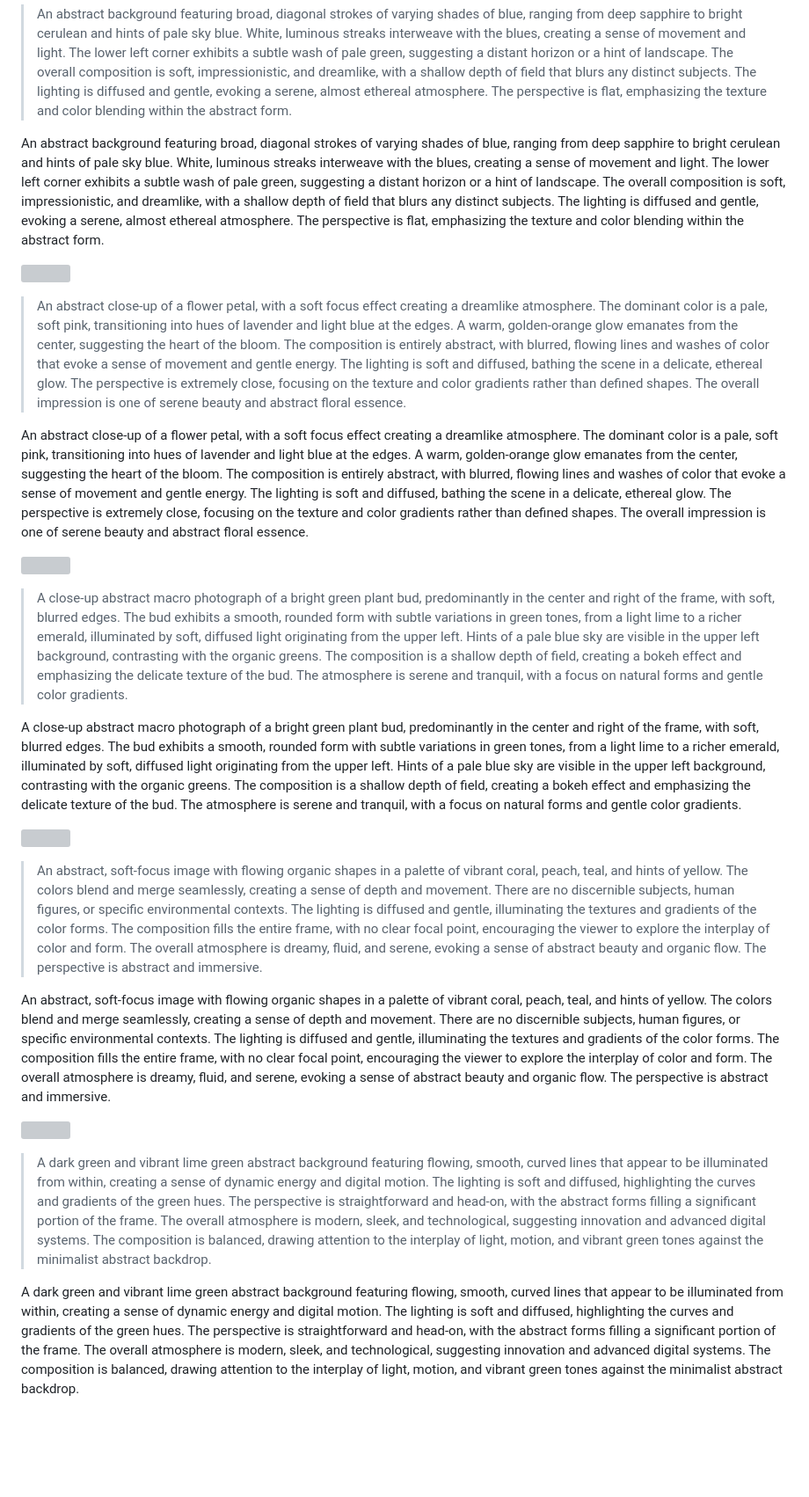
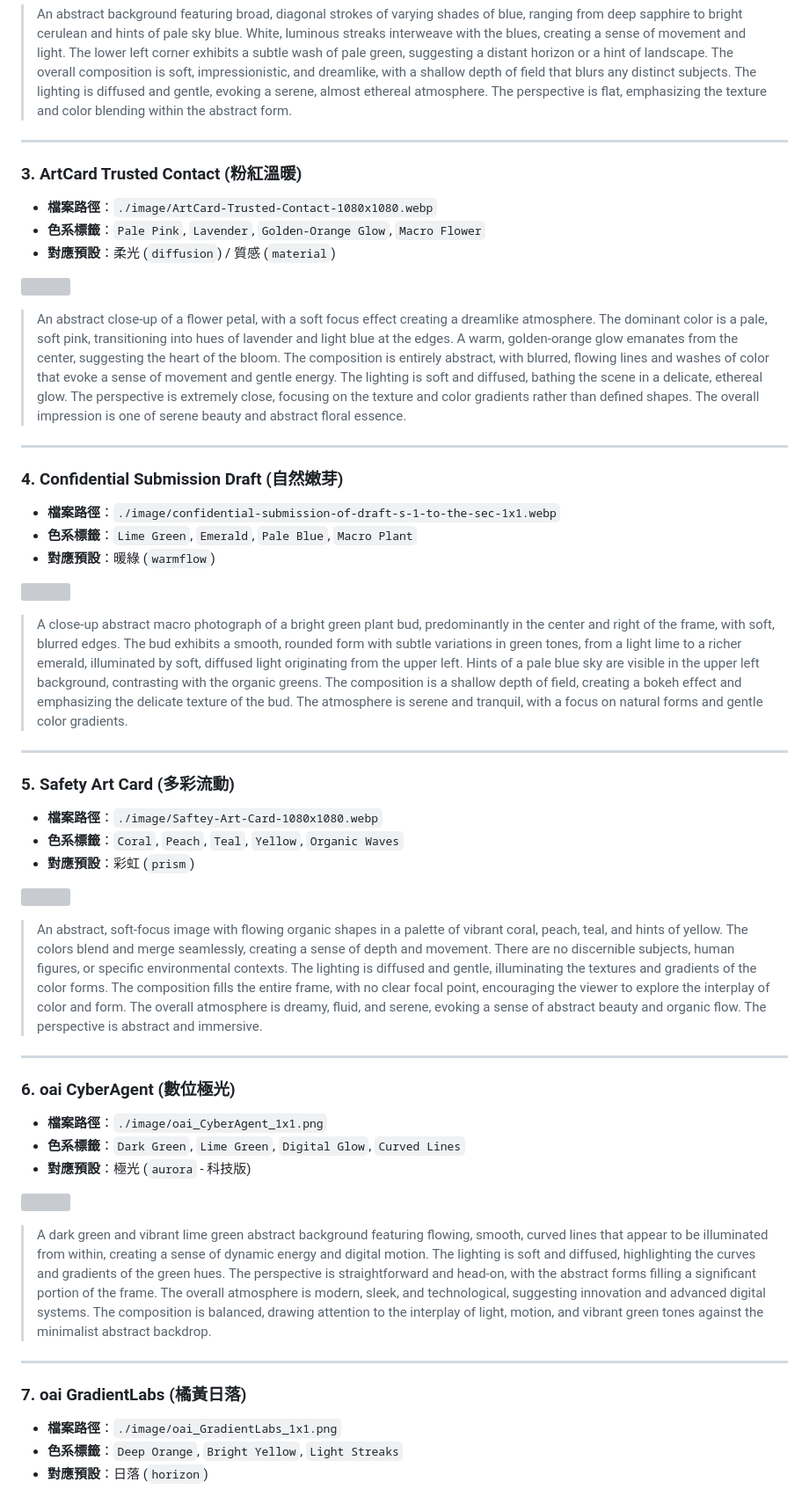
Before and after one commit to Liwei-Ji/cover, a Markdown page: prompt/prompt.md, the part around one of its changes. Shown at 88% size. Drawn GitHub-style; blank space fills up the shorter version; grey boxes are pictures that could not be loaded.

```diff
--- a/prompt/prompt.md
+++ b/prompt/prompt.md
@@ -12,31 +49,56 @@ A close-up, soft-focus view of a vibrant pink and orange flower with delicate pe
 
 > An abstract background featuring broad, diagonal strokes of varying shades of blue, ranging from deep sapphire to bright cerulean and hints of pale sky blue. White, luminous streaks interweave with the blues, creating a sense of movement and light. The lower left corner exhibits a subtle wash of pale green, suggesting a distant horizon or a hint of landscape. The overall composition is soft, impressionistic, and dreamlike, with a shallow depth of field that blurs any distinct subjects. The lighting is diffused and gentle, evoking a serene, almost ethereal atmosphere. The perspective is flat, emphasizing the texture and color blending within the abstract form.
 
-An abstract background featuring broad, diagonal strokes of varying shades of blue, ranging from deep sapphire to bright cerulean and hints of pale sky blue. White, luminous streaks interweave with the blues, creating a sense of movement and light. The lower left corner exhibits a subtle wash of pale green, suggesting a distant horizon or a hint of landscape. The overall composition is soft, impressionistic, and dreamlike, with a shallow depth of field that blurs any distinct subjects. The lighting is diffused and gentle, evoking a serene, almost ethereal atmosphere. The perspective is flat, emphasizing the texture and color blending within the abstract form.
+---
+
+### 3. ArtCard Trusted Contact (粉紅溫暖)
+*   **檔案路徑**：`./image/ArtCard-Trusted-Contact-1080x1080.webp`
+*   **色系標籤**：`Pale Pink`, `Lavender`, `Golden-Orange Glow`, `Macro Flower`
+*   **對應預設**：柔光 (`diffusion`) / 質感 (`material`)
 
 ![](./image/ArtCard-Trusted-Contact-1080x1080.webp)
 
 > An abstract close-up of a flower petal, with a soft focus effect creating a dreamlike atmosphere. The dominant color is a pale, soft pink, transitioning into hues of lavender and light blue at the edges. A warm, golden-orange glow emanates from the center, suggesting the heart of the bloom. The composition is entirely abstract, with blurred, flowing lines and washes of color that evoke a sense of movement and gentle energy. The lighting is soft and diffused, bathing the scene in a delicate, ethereal glow. The perspective is extremely close, focusing on the texture and color gradients rather than defined shapes. The overall impression is one of serene beauty and abstract floral essence.
 
-An abstract close-up of a flower petal, with a soft focus effect creating a dreamlike atmosphere. The dominant color is a pale, soft pink, transitioning into hues of lavender and light blue at the edges. A warm, golden-orange glow emanates from the center, suggesting the heart of the bloom. The composition is entirely abstract, with blurred, flowing lines and washes of color that evoke a sense of movement and gentle energy. The lighting is soft and diffused, bathing the scene in a delicate, ethereal glow. The perspective is extremely close, focusing on the texture and color gradients rather than defined shapes. The overall impression is one of serene beauty and abstract floral essence.
+---
+
+### 4. Confidential Submission Draft (自然嫩芽)
+*   **檔案路徑**：`./image/confidential-submission-of-draft-s-1-to-the-sec-1x1.webp`
+*   **色系標籤**：`Lime Green`, `Emerald`, `Pale Blue`, `Macro Plant`
+*   **對應預設**：暖綠 (`warmflow`)
 
 ![](./image/confidential-submission-of-draft-s-1-to-the-sec-1x1.webp)
 
 > A close-up abstract macro photograph of a bright green plant bud, predominantly in the center and right of the frame, with soft, blurred edges. The bud exhibits a smooth, rounded form with subtle variations in green tones, from a light lime to a richer emerald, illuminated by soft, diffused light originating from the upper left. Hints of a pale blue sky are visible in the upper left background, contrasting with the organic greens. The composition is a shallow depth of field, creating a bokeh effect and emphasizing the delicate texture of the bud. The atmosphere is serene and tranquil, with a focus on natural forms and gentle color gradients.
 
-A close-up abstract macro photograph of a bright green plant bud, predominantly in the center and right of the frame, with soft, blurred edges. The bud exhibits a smooth, rounded form with subtle variations in green tones, from a light lime to a richer emerald, illuminated by soft, diffused light originating from the upper left. Hints of a pale blue sky are visible in the upper left background, contrasting with the organic greens. The composition is a shallow depth of field, creating a bokeh effect and emphasizing the delicate texture of the bud. The atmosphere is serene and tranquil, with a focus on natural forms and gentle color gradients.
+---
+
+### 5. Safety Art Card (多彩流動)
+*   **檔案路徑**：`./image/Saftey-Art-Card-1080x1080.webp`
+*   **色系標籤**：`Coral`, `Peach`, `Teal`, `Yellow`, `Organic Waves`
+*   **對應預設**：彩虹 (`prism`)
 
 ![](./image/Saftey-Art-Card-1080x1080.webp)
 
 > An abstract, soft-focus image with flowing organic shapes in a palette of vibrant coral, peach, teal, and hints of yellow. The colors blend and merge seamlessly, creating a sense of depth and movement. There are no discernible subjects, human figures, or specific environmental contexts. The lighting is diffused and gentle, illuminating the textures and gradients of the color forms. The composition fills the entire frame, with no clear focal point, encouraging the viewer to explore the interplay of color and form. The overall atmosphere is dreamy, fluid, and serene, evoking a sense of abstract beauty and organic flow. The perspective is abstract and immersive.
 
-An abstract, soft-focus image with flowing organic shapes in a palette of vibrant coral, peach, teal, and hints of yellow. The colors blend and merge seamlessly, creating a sense of depth and movement. There are no discernible subjects, human figures, or specific environmental contexts. The lighting is diffused and gentle, illuminating the textures and gradients of the color forms. The composition fills the entire frame, with no clear focal point, encouraging the viewer to explore the interplay of color and form. The overall atmosphere is dreamy, fluid, and serene, evoking a sense of abstract beauty and organic flow. The perspective is abstract and immersive.
+---
+
+### 6. oai CyberAgent (數位極光)
+*   **檔案路徑**：`./image/oai_CyberAgent_1x1.png`
+*   **色系標籤**：`Dark Green`, `Lime Green`, `Digital Glow`, `Curved Lines`
+*   **對應預設**：極光 (`aurora` - 科技版)
 
 ![](./image/oai_CyberAgent_1x1.png)
 
 > A dark green and vibrant lime green abstract background featuring flowing, smooth, curved lines that appear to be illuminated from within, creating a sense of dynamic energy and digital motion. The lighting is soft and diffused, highlighting the curves and gradients of the green hues. The perspective is straightforward and head-on, with the abstract forms filling a significant portion of the frame. The overall atmosphere is modern, sleek, and technological, suggesting innovation and advanced digital systems. The composition is balanced, drawing attention to the interplay of light, motion, and vibrant green tones against the minimalist abstract backdrop.
 
-A dark green and vibrant lime green abstract background featuring flowing, smooth, curved lines that appear to be illuminated from within, creating a sense of dynamic energy and digital motion. The lighting is soft and diffused, highlighting the curves and gradients of the green hues. The perspective is straightforward and head-on, with the abstract forms filling a significant portion of the frame. The overall atmosphere is modern, sleek, and technological, suggesting innovation and advanced digital systems. The composition is balanced, drawing attention to the interplay of light, motion, and vibrant green tones against the minimalist abstract backdrop.
+---
+
+### 7. oai GradientLabs (橘黃日落)
+*   **檔案路徑**：`./image/oai_GradientLabs_1x1.png`
+*   **色系標籤**：`Deep Orange`, `Bright Yellow`, `Light Streaks`
+*   **對應預設**：日落 (`horizon`)
 
 ![](./image/oai_GradientLabs_1x1.png)
 
```
Also changed, not shown: other parts of prompt/prompt.md (+95 -17 lines).
